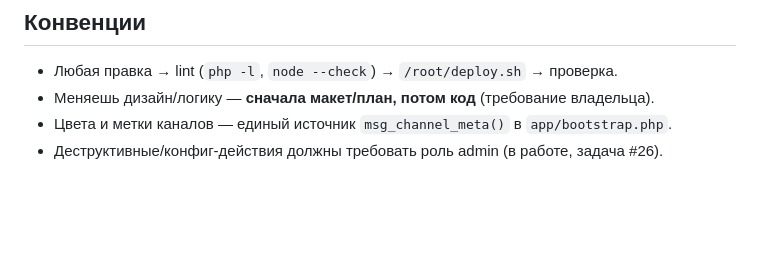
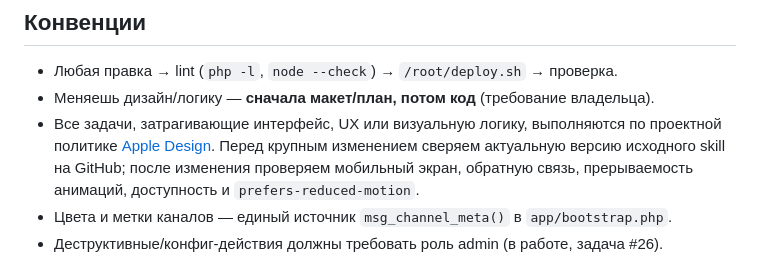
Before and after one commit to Ivantula81/intercity-panel, a Markdown page: CLAUDE.md, the part around the change. Rendered like a GitHub page; blank space fills up the shorter version.

Commit message:
docs: закрепить Apple Design для будущих UX-задач

```diff
--- a/CLAUDE.md
+++ b/CLAUDE.md
@@ -30,6 +30,7 @@
 ## Конвенции
 - Любая правка → lint (`php -l`, `node --check`) → `/root/deploy.sh` → проверка.
 - Меняешь дизайн/логику — **сначала макет/план, потом код** (требование владельца).
+- Все задачи, затрагивающие интерфейс, UX или визуальную логику, выполняются по проектной политике [Apple Design](docs/design-principles.md). Перед крупным изменением сверяем актуальную версию исходного skill на GitHub; после изменения проверяем мобильный экран, обратную связь, прерываемость анимаций, доступность и `prefers-reduced-motion`.
 - Цвета и метки каналов — единый источник `msg_channel_meta()` в `app/bootstrap.php`.
 - Деструктивные/конфиг-действия должны требовать роль admin (в работе, задача #26).
 
```
Also changed, not shown: docs/design-principles.md (added, +27 -0 lines).
